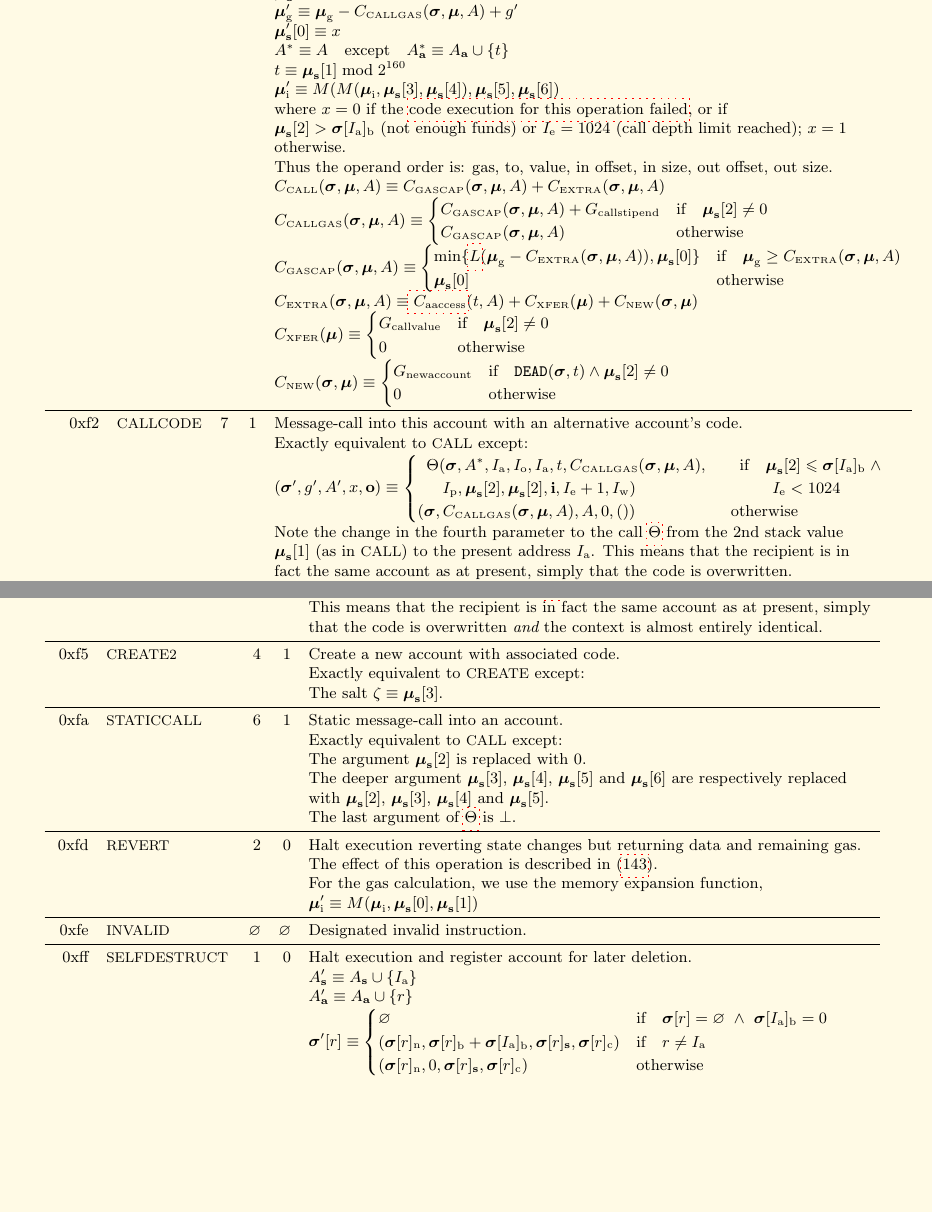
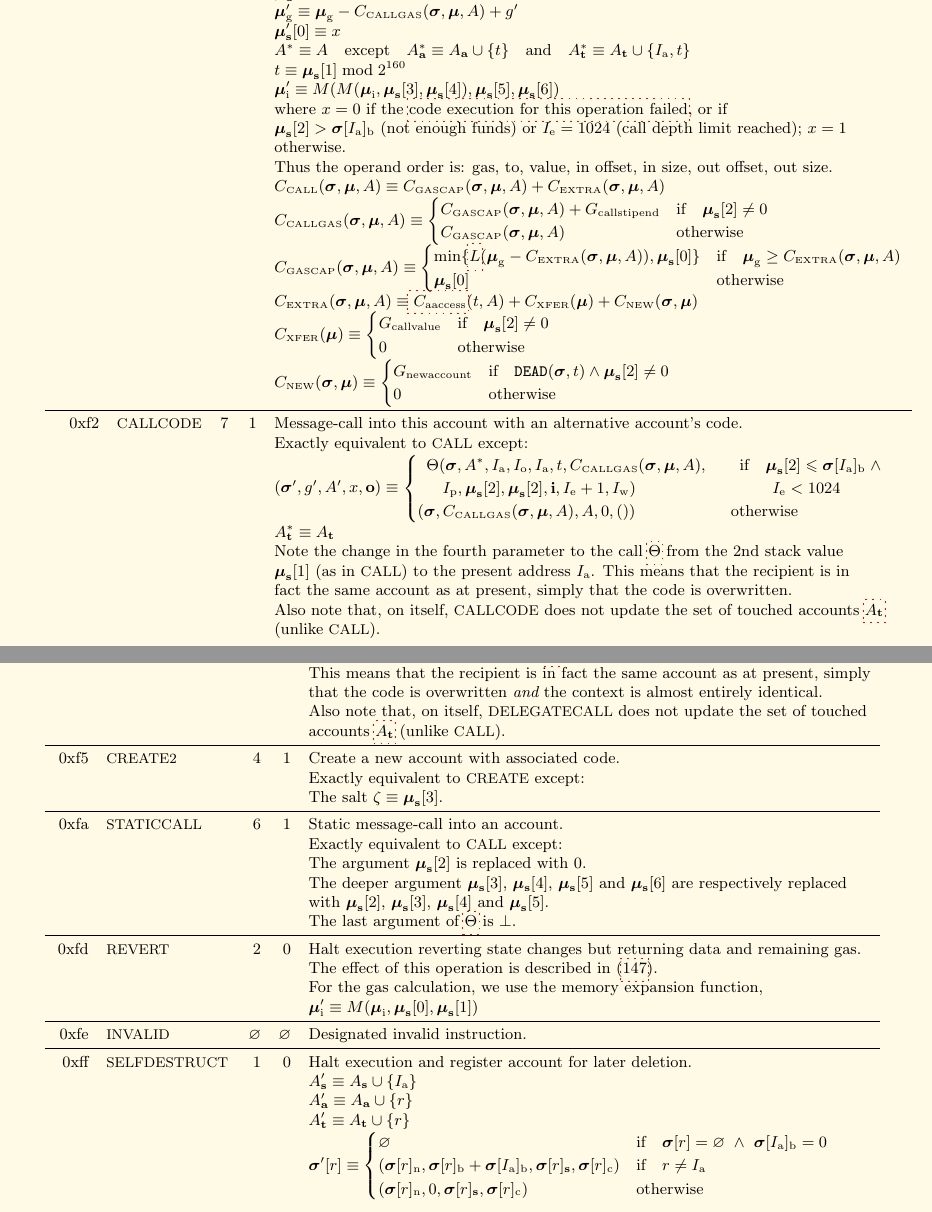
Before and after one commit to ethereum/yellowpaper, a LaTeX paper (Paper.tex): two parts of pages 37 and 38 of 41, joined at a grey line, cut so that both start at the same text, the shorter picture padded with empty space. Compiled offline with pdfLaTeX; a LaTeX package or settings file that is missing is left out.

Commit message:
Specify when touched accounts are updated

```diff
--- a/Paper.tex
+++ b/Paper.tex
@@ -2588,7 +2590,7 @@ G_{\mathrm{sreset}} - G_{\mathrm{warmaccess}} & \text{if} \quad v_0 = v' \; \wed
 &&&& $\boldsymbol{\mu}'_{\mathbf{o}} = \mathbf{o}$ \\
 &&&& $\boldsymbol{\mu}'_{\mathrm{g}} \equiv \boldsymbol{\mu}_{\mathrm{g}} - C_{\text{\tiny CALLGAS}}(\boldsymbol{\sigma},\boldsymbol{\mu},A) + g'$ \\
 &&&& $\boldsymbol{\mu}'_{\mathbf{s}}[0] \equiv x$ \\
-&&&& $A^* \equiv A \quad \text{except} \quad A^*_{\mathbf{a}} \equiv A_{\mathbf{a}} \cup \{t\}$ \\
+&&&& $A^* \equiv A \quad \text{except} \quad A^*_{\mathbf{a}} \equiv A_{\mathbf{a}} \cup \{t\} \quad \text{and} \quad A^*_{\mathbf{t}} \equiv A_{\mathbf{t}} \cup \{  I_{\mathrm{a}}, t \}$ \\
 &&&& $t \equiv \boldsymbol{\mu}_{\mathbf{s}}[1] \bmod 2^{160}$ \\
 &&&& $\boldsymbol{\mu}'_{\mathrm{i}} \equiv M(M(\boldsymbol{\mu}_{\mathrm{i}}, \boldsymbol{\mu}_{\mathbf{s}}[3], \boldsymbol{\mu}_{\mathbf{s}}[4]), \boldsymbol{\mu}_{\mathbf{s}}[5], \boldsymbol{\mu}_{\mathbf{s}}[6])$ \\
 &&&& where $x=0$ if the \hyperlink{code_execution_result}{code execution for this operation failed}, or if \\
@@ -2619,18 +2621,21 @@ G_{\mathrm{newaccount}} & \text{if} \quad \mathtt{DEAD}(\boldsymbol{\sigma}, t)
 &&&& $(\boldsymbol{\sigma}', g', A', x, \mathbf{o}) \equiv \begin{cases}\begin{array}{l}\Theta(\boldsymbol{\sigma}, A^*, I_{\mathrm{a}}, I_{\mathrm{o}}, I_{\mathrm{a}}, t, C_{\text{\tiny CALLGAS}}(\boldsymbol{\sigma},\boldsymbol{\mu},A), \\ \quad I_{\mathrm{p}}, \boldsymbol{\mu}_{\mathbf{s}}[2], \boldsymbol{\mu}_{\mathbf{s}}[2], \mathbf{i}, I_{\mathrm{e}} + 1, I_{\mathrm{w}})\end{array}
   & \begin{array}{l}\text{if} \quad \boldsymbol{\mu}_{\mathbf{s}}[2] \leqslant \boldsymbol{\sigma}[I_{\mathrm{a}}]_{\mathrm{b}} \;\wedge\\ \quad\quad{}I_{\mathrm{e}} < 1024\end{array} \\
   (\boldsymbol{\sigma}, C_{\text{\tiny CALLGAS}}(\boldsymbol{\sigma},\boldsymbol{\mu},A), A, 0, ()) & \text{otherwise} \end{cases}$ \\
+&&&& $A^*_{\mathbf{t}} \equiv A_{\mathbf{t}}$ \\
 &&&& Note the change in the fourth parameter to the call $\hyperlink{theta}{\Theta}$ from the 2nd stack value \\
 &&&& $\boldsymbol{\mu}_{\mathbf{s}}[1]$ (as in {\small CALL}) to the present address $I_{\mathrm{a}}$. This means that the recipient is in\\
 &&&& fact the same account as at present, simply that the code is overwritten.\\
+&&&& Also note that, on itself, {\small CALLCODE} does not update the set of touched accounts $\hyperlink{tx_touched_accounts_wordy_defn_A__t}{A_{\mathbf{t}}}$\\
+&&&& (unlike {\small CALL}).\\
+\end{tabu}
+
+\begin{tabu}{\usetabu{opcodes}}
 \midrule
 \linkdest{RETURN}{}0xf3 & {\small RETURN} & 2 & 0 & Halt execution returning output data. \\
 &&&& $H_{\text{\tiny RETURN}}(\boldsymbol{\mu}) \equiv \boldsymbol{\mu}_{\mathbf{m}}[ \boldsymbol{\mu}_{\mathbf{s}}[0] \dots ( \boldsymbol{\mu}_{\mathbf{s}}[0] + \boldsymbol{\mu}_{\mathbf{s}}[1] - 1 ) ]$ \\
 &&&& This has the effect of halting the execution at this point with output defined.\\
 &&&& See section \ref{ch:model}. \\
 &&&& $\boldsymbol{\mu}'_{\mathrm{i}} \equiv M(\boldsymbol{\mu}_{\mathrm{i}}, \boldsymbol{\mu}_{\mathbf{s}}[0], \boldsymbol{\mu}_{\mathbf{s}}[1])$ \\
-\end{tabu}
-
-\begin{tabu}{\usetabu{opcodes}}
 \midrule
 0xf4 & {\small DELEGATECALL} & 6 & 1 & Message-call into this account with an alternative account's code, but\\
 &&&& persisting the current values for {\it sender} and {\it value}. \\
@@ -2641,10 +2646,13 @@ G_{\mathrm{newaccount}} & \text{if} \quad \mathtt{DEAD}(\boldsymbol{\sigma}, t)
 &&&& $(\boldsymbol{\sigma}', g', A', x, \mathbf{o}) \equiv \begin{cases}\begin{array}{l}\Theta(\boldsymbol{\sigma}, A^*, I_{\mathrm{s}}, I_{\mathrm{o}}, I_{\mathrm{a}}, t, C_{\text{\tiny CALLGAS}}(\boldsymbol{\sigma},\boldsymbol{\mu},A), \\\quad I_{\mathrm{p}}, 0, I_{\mathrm{v}}, \mathbf{i}, I_{\mathrm{e}} + 1, I_{\mathrm{w}})\end{array}
   & \text{if} \quad I_{\mathrm{e}} < 1024 \\
   (\boldsymbol{\sigma}, C_{\text{\tiny CALLGAS}}(\boldsymbol{\sigma},\boldsymbol{\mu},A), A, 0, ()) & \text{otherwise} \end{cases}$ \\
+&&&& $A^*_{\mathbf{t}} \equiv A_{\mathbf{t}}$ \\
 &&&& Note the changes (in addition to that of the fourth parameter) to the second \\
 &&&& and ninth parameters to the call $\hyperlink{theta}{\Theta}$.\\
 &&&& This means that the recipient is in fact the same account as at present, simply\\
 &&&& that the code is overwritten {\it and} the context is almost entirely identical.\\
+&&&& Also note that, on itself, {\small DELEGATECALL} does not update the set of touched\\
+&&&& accounts $\hyperlink{tx_touched_accounts_wordy_defn_A__t}{A_{\mathbf{t}}}$ (unlike {\small CALL}).\\
 \midrule
 \linkdest{create2}{} 0xf5 & {\small CREATE2} & 4 & 1 & Create a new account with associated code. \\
 &&&& Exactly equivalent to {\small CREATE} except: \\
@@ -2667,6 +2675,7 @@ G_{\mathrm{newaccount}} & \text{if} \quad \mathtt{DEAD}(\boldsymbol{\sigma}, t)
 \linkdest{selfdestruct}{}0xff & {\small SELFDESTRUCT} & 1 & 0 & Halt execution and register account for later deletion. \\
 &&&& $A'_{\mathbf{s}} \equiv A_{\mathbf{s}} \cup \{ I_{\mathrm{a}} \}$ \\
 &&&& $A'_{\mathbf{a}} \equiv A_{\mathbf{a}} \cup \{ r \}$ \\
+&&&& $A'_{\mathbf{t}} \equiv A_{\mathbf{t}} \cup \{ r \}$ \\
 &&&& $\boldsymbol{\sigma}'[r] \equiv \begin{cases}
 \varnothing &\text{if}\quad \boldsymbol{\sigma}[r] = \varnothing\ \wedge\ \boldsymbol{\sigma}[I_{\mathrm{a}}]_{\mathrm{b}} = 0\\
 (\boldsymbol{\sigma}[r]_{\mathrm{n}}, \boldsymbol{\sigma}[r]_{\mathrm{b}} + \boldsymbol{\sigma}[I_{\mathrm{a}}]_{\mathrm{b}}, \boldsymbol{\sigma}[r]_{\mathbf{s}}, \boldsymbol{\sigma}[r]_{\mathrm{c}}) & \text{if}\quad r \neq I_{\mathrm{a}} \\
```
Also changed, not shown: Paper.tex (14 more changed lines).
